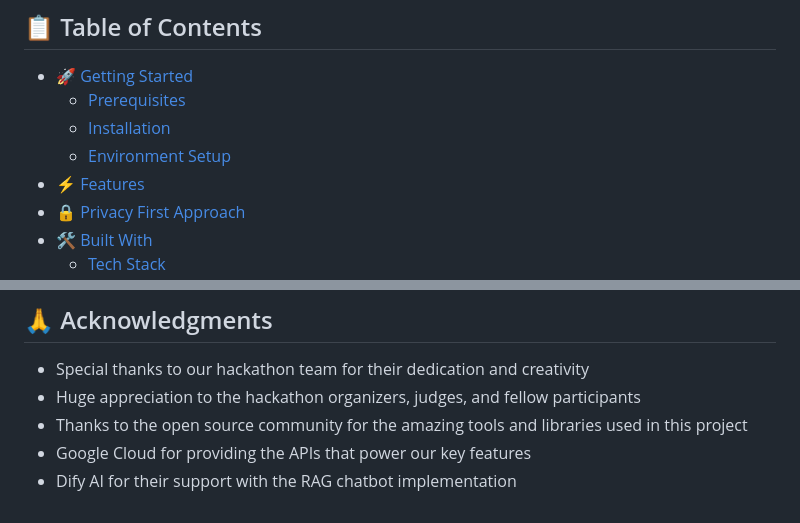
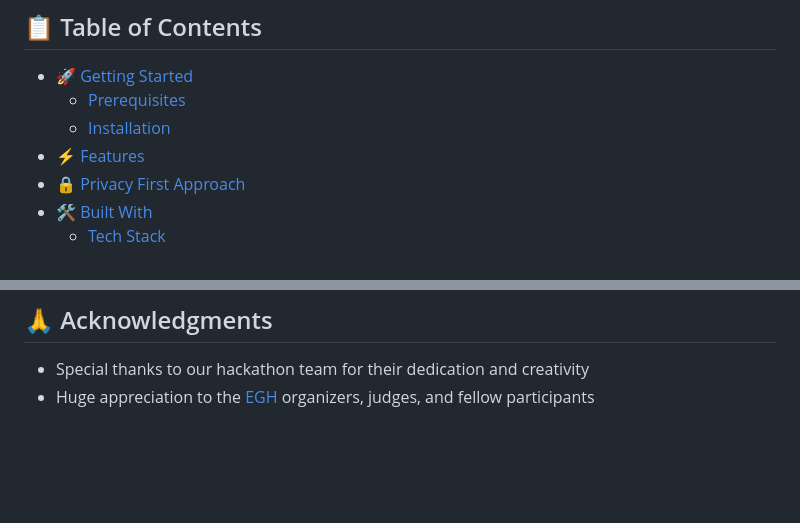
Before and after one commit to nobu-h-o/Calendxr, a Markdown page: README.md, 2 parts joined by grey strips. Rendered like a GitHub page; blank space fills up the shorter version.

```diff
--- a/README.md
+++ b/README.md
@@ -13,7 +13,6 @@ English | [日本語](README.jp.md)
 - [🚀 Getting Started](#-getting-started)
   - [Prerequisites](#prerequisites)
   - [Installation](#installation)
-  - [Environment Setup](#environment-setup)
 - [⚡ Features](#-features)
 - [🔒 Privacy First Approach](#-privacy-first-approach)
 - [🛠 Built With](#-built-with)
@@ -209,7 +208,4 @@ This project is licensed under the MIT License - see the [LICENSE](LICENSE) file
 ## 🙏 Acknowledgments
 
 - Special thanks to our hackathon team for their dedication and creativity
-- Huge appreciation to the hackathon organizers, judges, and fellow participants
-- Thanks to the open source community for the amazing tools and libraries used in this project
-- Google Cloud for providing the APIs that power our key features
-- Dify AI for their support with the RAG chatbot implementation
+- Huge appreciation to the [EGH](https://event.gaishishukatsu.com/hackathon/2025_march) organizers, judges, and fellow participants
```
